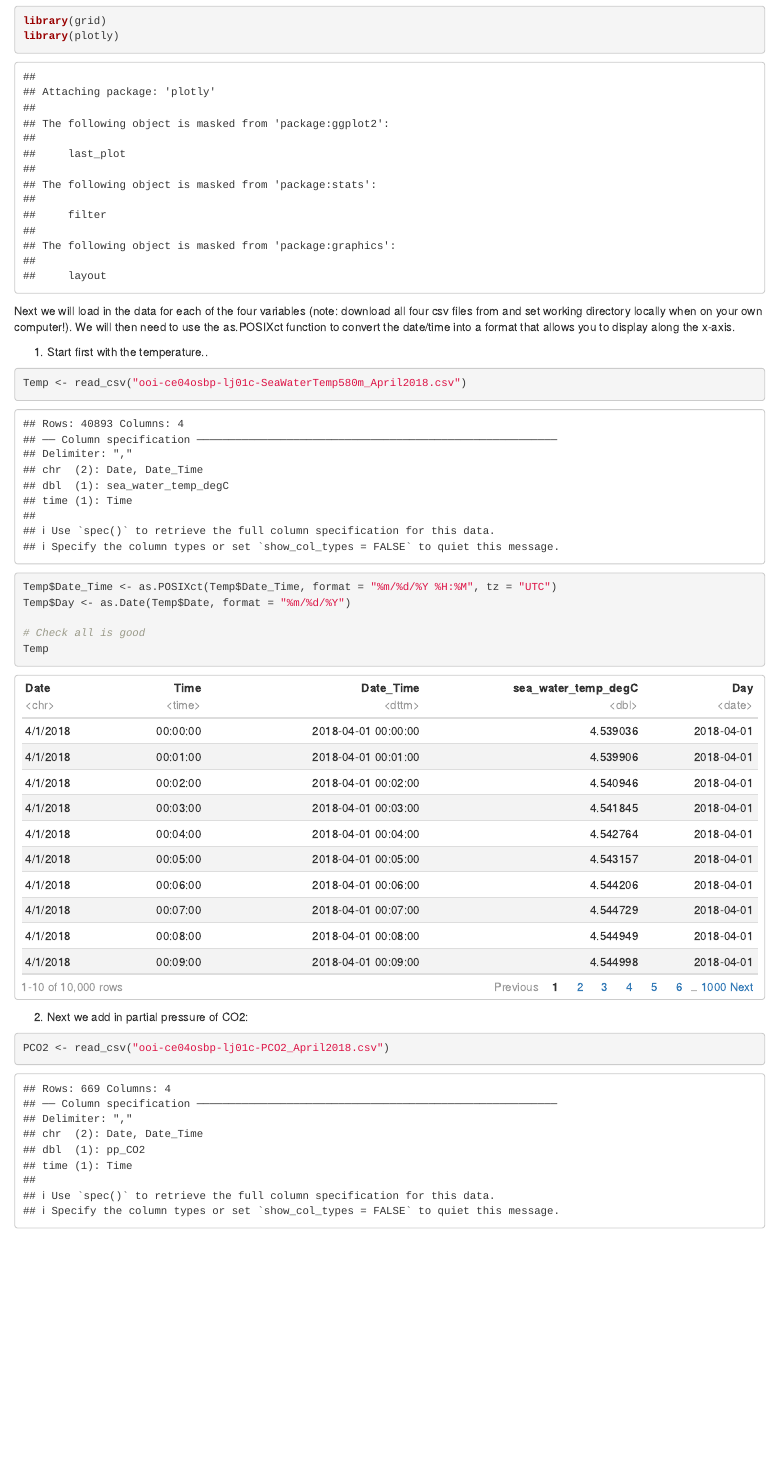
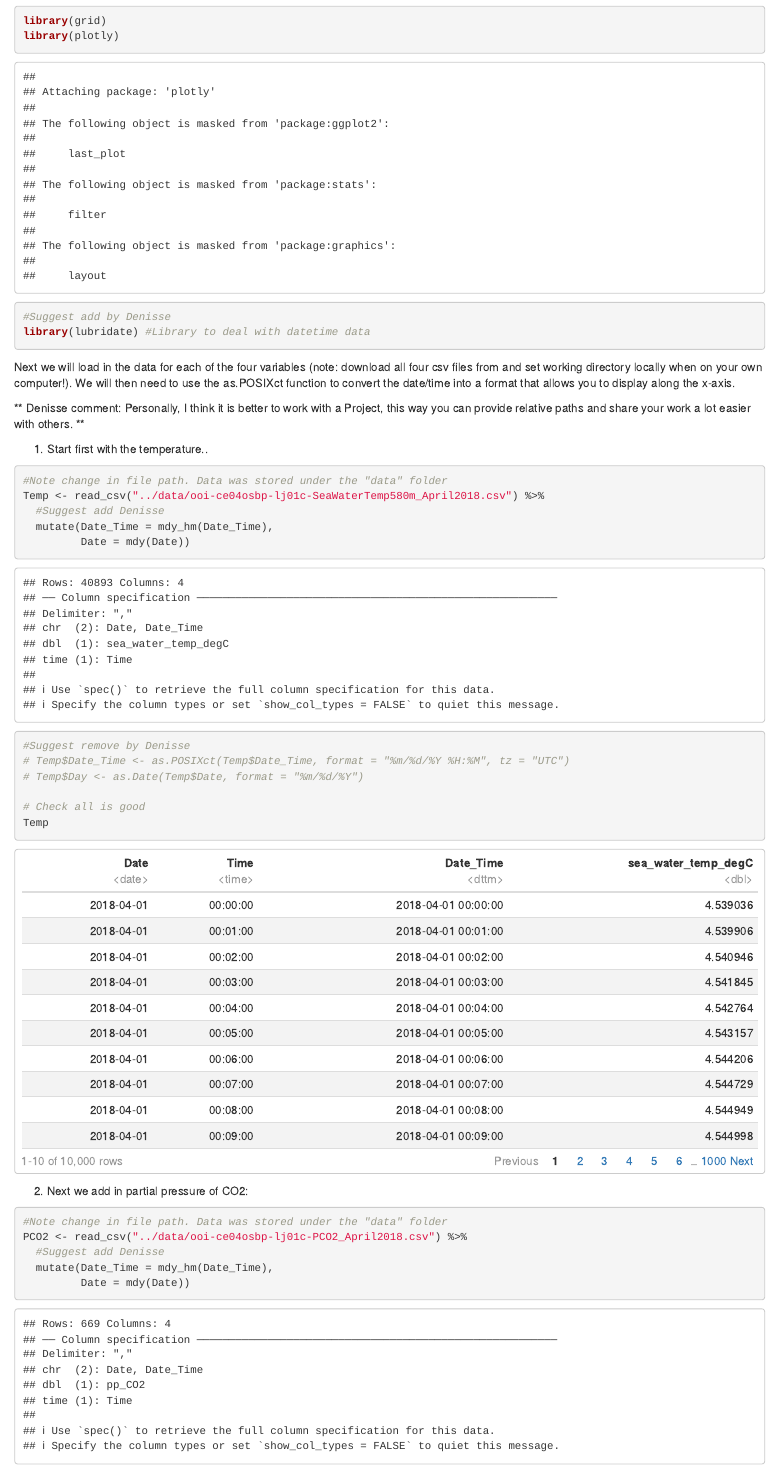
Before and after one commit to oceanhackweek/ohw22-proj-plot_this_and_that, an R Markdown document (notebooks/OOI_OceanographicData_StackedPlot_inR.Rmd): the page in a window 1100 px wide, from 1160 px down. Rendered offline with R 4.5, knitr and Pandoc, with nearby package versions; some code elsewhere in the file could not run offline.

Commit message:
Suggested edits dealing with dates

````diff
--- a/notebooks/OOI_OceanographicData_StackedPlot_inR.Rmd
+++ b/notebooks/OOI_OceanographicData_StackedPlot_inR.Rmd
@@ -27,18 +27,26 @@ library(scales)
 library(gridExtra)
 library(grid)
 library(plotly)
-
+#Suggest add by Denisse
+library(lubridate) #Library to deal with datetime data
 ```
 
 Next we will load in the data for each of the four variables (note: download all four csv files from and set working directory locally when on your own computer!). We will then need to use the as.POSIXct function to convert the date/time into a format that allows you to display along the x-axis.
 
+** Denisse comment: Personally, I think it is better to work with a Project, this way you can provide relative paths and share your work a lot easier with others. **
+
 1. Start first with the temperature..
 
 ```{r chunk 2}
+#Note change in file path. Data was stored under the "data" folder
+Temp <- read_csv("../data/ooi-ce04osbp-lj01c-SeaWaterTemp580m_April2018.csv") %>%
+  #Suggest add Denisse
+  mutate(Date_Time = mdy_hm(Date_Time),
+         Date = mdy(Date))
 
-Temp <- read_csv("ooi-ce04osbp-lj01c-SeaWaterTemp580m_April2018.csv")
-Temp$Date_Time <- as.POSIXct(Temp$Date_Time, format = "%m/%d/%Y %H:%M", tz = "UTC")
-Temp$Day <- as.Date(Temp$Date, format = "%m/%d/%Y")
+#Suggest remove by Denisse
+# Temp$Date_Time <- as.POSIXct(Temp$Date_Time, format = "%m/%d/%Y %H:%M", tz = "UTC")
+# Temp$Day <- as.Date(Temp$Date, format = "%m/%d/%Y")
 
 # Check all is good
 Temp
@@ -49,9 +57,15 @@ Temp
 
 ```{r chunk 3}
 
-PCO2 <- read_csv("ooi-ce04osbp-lj01c-PCO2_April2018.csv")
-PCO2$Date_Time <- as.POSIXct(PCO2$Date_Time, format = "%m/%d/%Y %H:%M", tz = "UTC")
-PCO2$Date <- as.Date(PCO2$Date, format = "%m/%d/%Y")
+#Note change in file path. Data was stored under the "data" folder
+PCO2 <- read_csv("../data/ooi-ce04osbp-lj01c-PCO2_April2018.csv") %>%
+  #Suggest add Denisse
+  mutate(Date_Time = mdy_hm(Date_Time),
+         Date = mdy(Date))
+
+#Suggest remove by Denisse
+# PCO2$Date_Time <- as.POSIXct(PCO2$Date_Time, format = "%m/%d/%Y %H:%M", tz = "UTC")
+# PCO2$Date <- as.Date(PCO2$Date, format = "%m/%d/%Y")
 
 # Check all is good
 PCO2
@@ -62,4 +76,12 @@ PCO2
 3. And the salinity:
 
 ```{r chunk 4}
+#Note change in file path. Data was stored under the "data" folder
+Salinity <- read_csv("../data/ooi-ce04osbp-lj01c-Salinity580m_April2018.csv") %>%
+  #Suggest add Denisse
+  mutate(Date_Time = mdy_hm(Date_Time),
+         Date = mdy(Date))
 
+#Suggest remove by Denisse
+# Salinity$Date_Time <- as.POSIXct(Salinity$Date_Time, format = "%m/%d/%Y %H:%M", tz = "UTC")
+# Salinity$Date <- as.Date(Salinity$Date, format = "%m/%d/%Y")
@@ -77,3 +96,12 @@ Salinity
 
 ```{r chunk 5}
 
+#Note change in file path. Data was stored under the "data" folder
+DisO2 <- read_csv("../data/ooi-ce04osbp-lj01c-DissolvedOxygen_April2018.csv") %>%
+  #Suggest add Denisse
+  mutate(Date_Time = mdy_hm(Date_Time),
+         Date = mdy(Date))
+
+#Suggest remove by Denisse
+# DisO2$Date_Time <- as.POSIXct(DisO2$Date_Time, format = "%m/%d/%Y %H:%M", tz = "UTC")
+# DisO2$Date <- as.Date(DisO2$Date, format = "%m/%d/%Y")
@@ -85,7 +110,6 @@ DisO2$Date <- as.Date(DisO2$Date, format = "%m/%d/%Y")
 DisO2
 
 ```
-
 
 ## Plotting the Data
 
````
Also changed, not shown: notebooks/OOI_OceanographicData_StackedPlot_inR.nb.html, notebooks/OOI_OceanographicData_StackedPlot_inR.Rmd (17 more changed lines).
